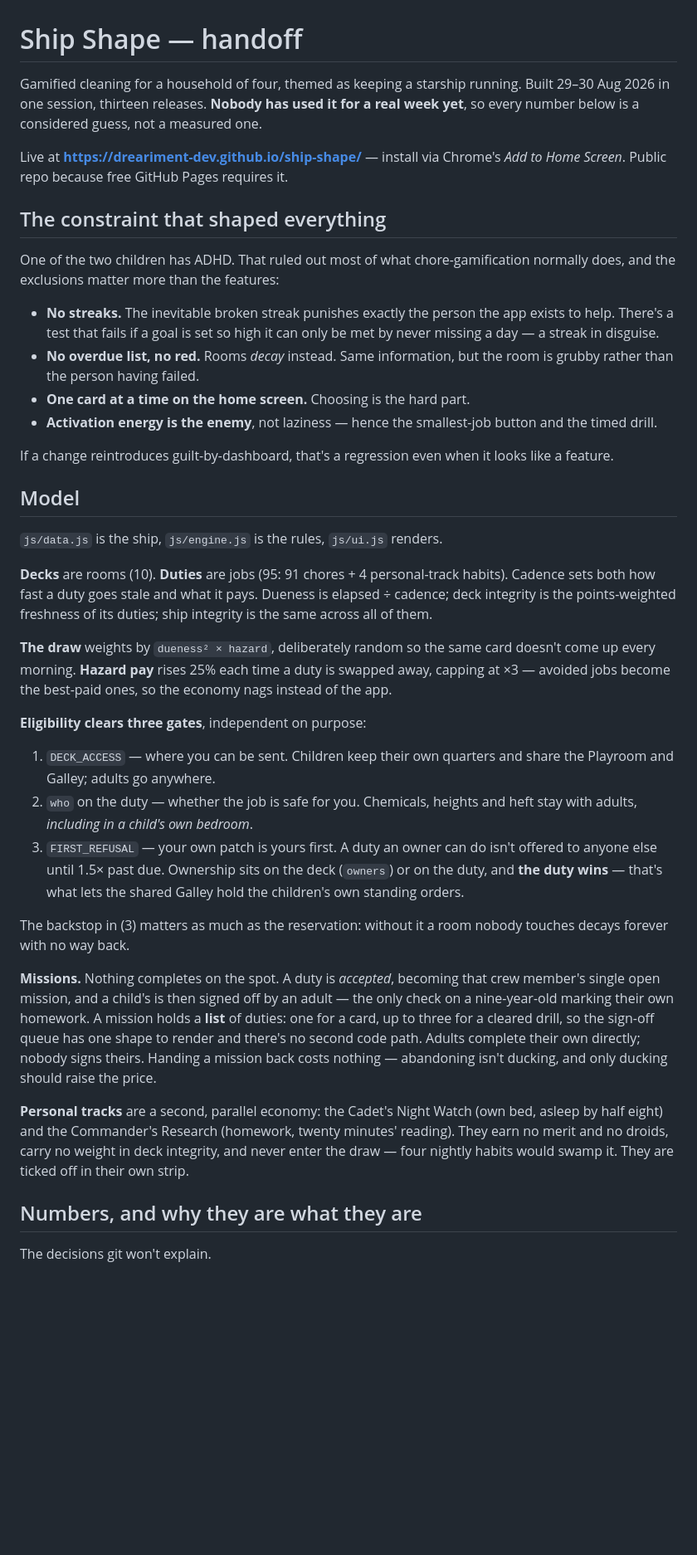
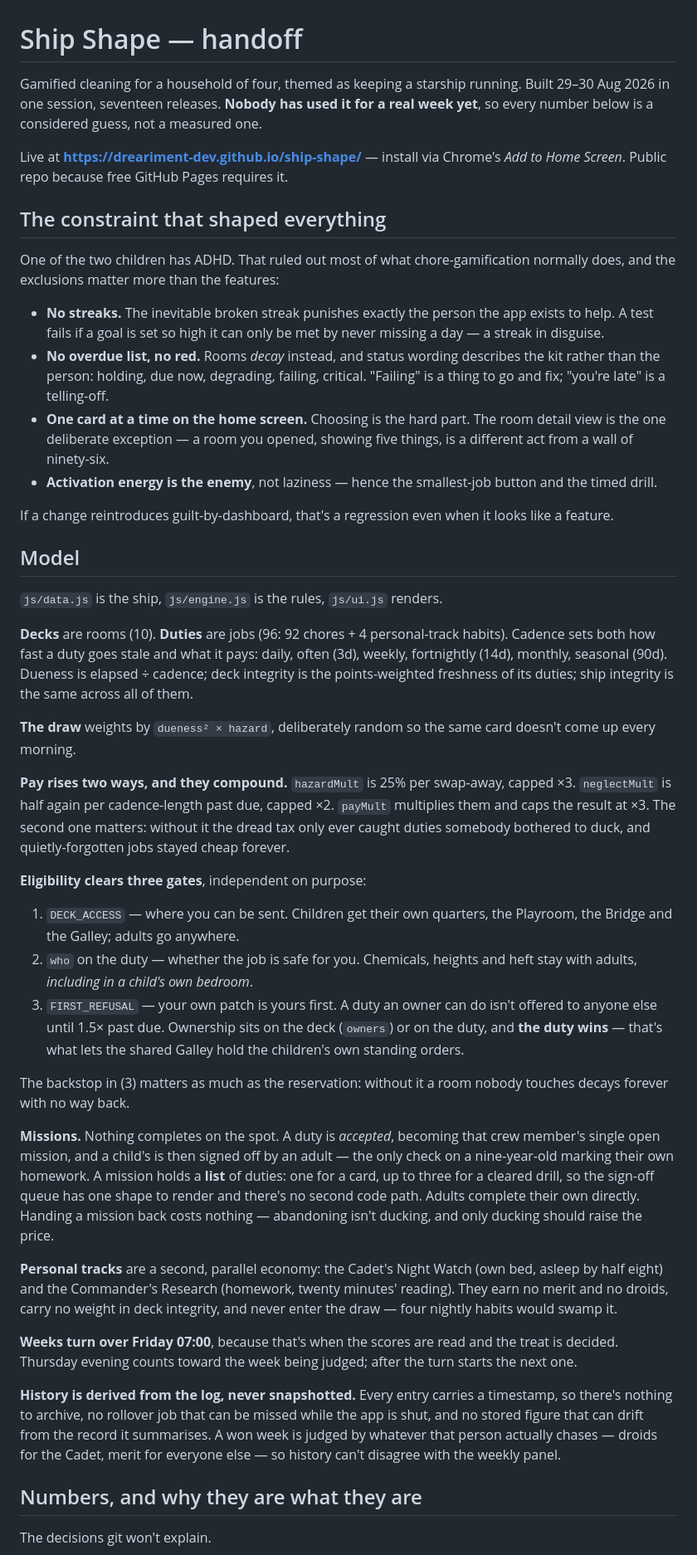
Before and after one commit to dreariment-dev/ship-shape, a Markdown page: HANDOFF.md, the part around one of its changes. Shown at 83% size. Drawn GitHub-style; blank space fills up the shorter version.

```diff
--- a/HANDOFF.md
+++ b/HANDOFF.md
@@ -1,9 +1,9 @@
 # Ship Shape — handoff
 
 Gamified cleaning for a household of four, themed as keeping a starship running.
-Built 29–30 Aug 2026 in one session, thirteen releases. **Nobody has used it for
-a real week yet**, so every number below is a considered guess, not a measured
-one.
+Built 29–30 Aug 2026 in one session, seventeen releases. **Nobody has used it
+for a real week yet**, so every number below is a considered guess, not a
+measured one.
 
 Live at **https://dreariment-dev.github.io/ship-shape/** — install via Chrome's
 *Add to Home Screen*. Public repo because free GitHub Pages requires it.
@@ -14,11 +14,15 @@ One of the two children has ADHD. That ruled out most of what chore-gamification
 normally does, and the exclusions matter more than the features:
 
 - **No streaks.** The inevitable broken streak punishes exactly the person the
-  app exists to help. There's a test that fails if a goal is set so high it can
-  only be met by never missing a day — a streak in disguise.
-- **No overdue list, no red.** Rooms *decay* instead. Same information, but the
-  room is grubby rather than the person having failed.
-- **One card at a time on the home screen.** Choosing is the hard part.
+  app exists to help. A test fails if a goal is set so high it can only be met
+  by never missing a day — a streak in disguise.
+- **No overdue list, no red.** Rooms *decay* instead, and status wording
+  describes the kit rather than the person: holding, due now, degrading,
+  failing, critical. "Failing" is a thing to go and fix; "you're late" is a
+  telling-off.
+- **One card at a time on the home screen.** Choosing is the hard part. The room
+  detail view is the one deliberate exception — a room you opened, showing five
+  things, is a different act from a wall of ninety-six.
 - **Activation energy is the enemy**, not laziness — hence the smallest-job
   button and the timed drill.
 
@@ -29,20 +33,25 @@ looks like a feature.
 
 `js/data.js` is the ship, `js/engine.js` is the rules, `js/ui.js` renders.
 
-**Decks** are rooms (10). **Duties** are jobs (95: 91 chores + 4 personal-track
-habits). Cadence sets both how fast a duty goes stale and what it pays. Dueness
-is elapsed ÷ cadence; deck integrity is the points-weighted freshness of its
+**Decks** are rooms (10). **Duties** are jobs (96: 92 chores + 4 personal-track
+habits). Cadence sets both how fast a duty goes stale and what it pays: daily,
+often (3d), weekly, fortnightly (14d), monthly, seasonal (90d). Dueness is
+elapsed ÷ cadence; deck integrity is the points-weighted freshness of its
 duties; ship integrity is the same across all of them.
 
 **The draw** weights by `dueness² × hazard`, deliberately random so the same
-card doesn't come up every morning. **Hazard pay** rises 25% each time a duty is
-swapped away, capping at ×3 — avoided jobs become the best-paid ones, so the
-economy nags instead of the app.
+card doesn't come up every morning.
+
+**Pay rises two ways, and they compound.** `hazardMult` is 25% per swap-away,
+capped ×3. `neglectMult` is half again per cadence-length past due, capped ×2.
+`payMult` multiplies them and caps the result at ×3. The second one matters:
+without it the dread tax only ever caught duties somebody bothered to duck, and
+quietly-forgotten jobs stayed cheap forever.
 
 **Eligibility clears three gates**, independent on purpose:
 
-1. `DECK_ACCESS` — where you can be sent. Children keep their own quarters and
-   share the Playroom and Galley; adults go anywhere.
+1. `DECK_ACCESS` — where you can be sent. Children get their own quarters, the
+   Playroom, the Bridge and the Galley; adults go anywhere.
 2. `who` on the duty — whether the job is safe for you. Chemicals, heights and
    heft stay with adults, *including in a child's own bedroom*.
 3. `FIRST_REFUSAL` — your own patch is yours first. A duty an owner can do isn't
@@ -58,14 +67,24 @@ crew member's single open mission, and a child's is then signed off by an adult
 — the only check on a nine-year-old marking their own homework. A mission holds
 a **list** of duties: one for a card, up to three for a cleared drill, so the
 sign-off queue has one shape to render and there's no second code path. Adults
-complete their own directly; nobody signs theirs. Handing a mission back costs
-nothing — abandoning isn't ducking, and only ducking should raise the price.
+complete their own directly. Handing a mission back costs nothing — abandoning
+isn't ducking, and only ducking should raise the price.
 
 **Personal tracks** are a second, parallel economy: the Cadet's Night Watch (own
 bed, asleep by half eight) and the Commander's Research (homework, twenty
 minutes' reading). They earn no merit and no droids, carry no weight in deck
-integrity, and never enter the draw — four nightly habits would swamp it. They
-are ticked off in their own strip.
+integrity, and never enter the draw — four nightly habits would swamp it.
+
+**Weeks turn over Friday 07:00**, because that's when the scores are read and
+the treat is decided. Thursday evening counts toward the week being judged;
+after the turn starts the next one.
+
+**History is derived from the log, never snapshotted.** Every entry carries a
+timestamp, so there's nothing to archive, no rollover job that can be missed
+while the app is shut, and no stored figure that can drift from the record it
+summarises. A won week is judged by whatever that person actually chases —
+droids for the Cadet, merit for everyone else — so history can't disagree with
+the weekly panel.
 
 ## Numbers, and why they are what they are
 
```
Also changed, not shown: other parts of HANDOFF.md (+43 -31 lines).
